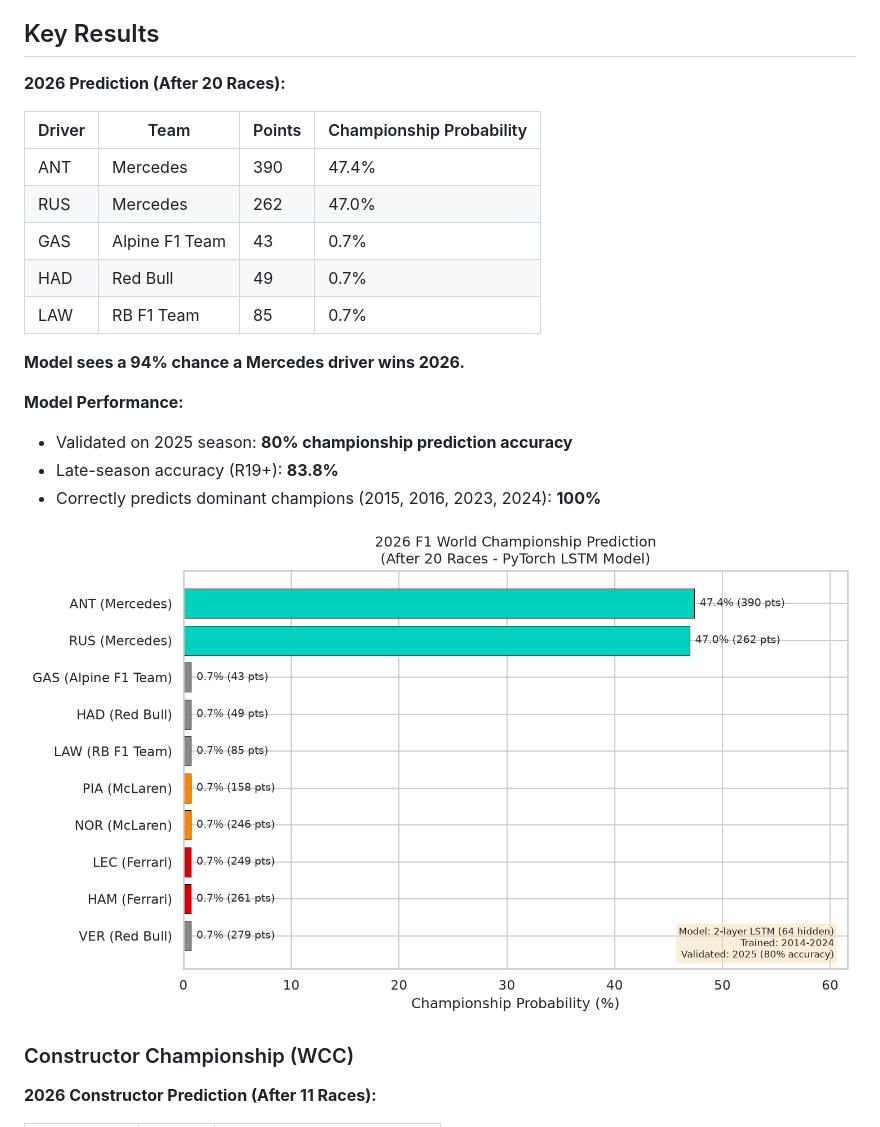
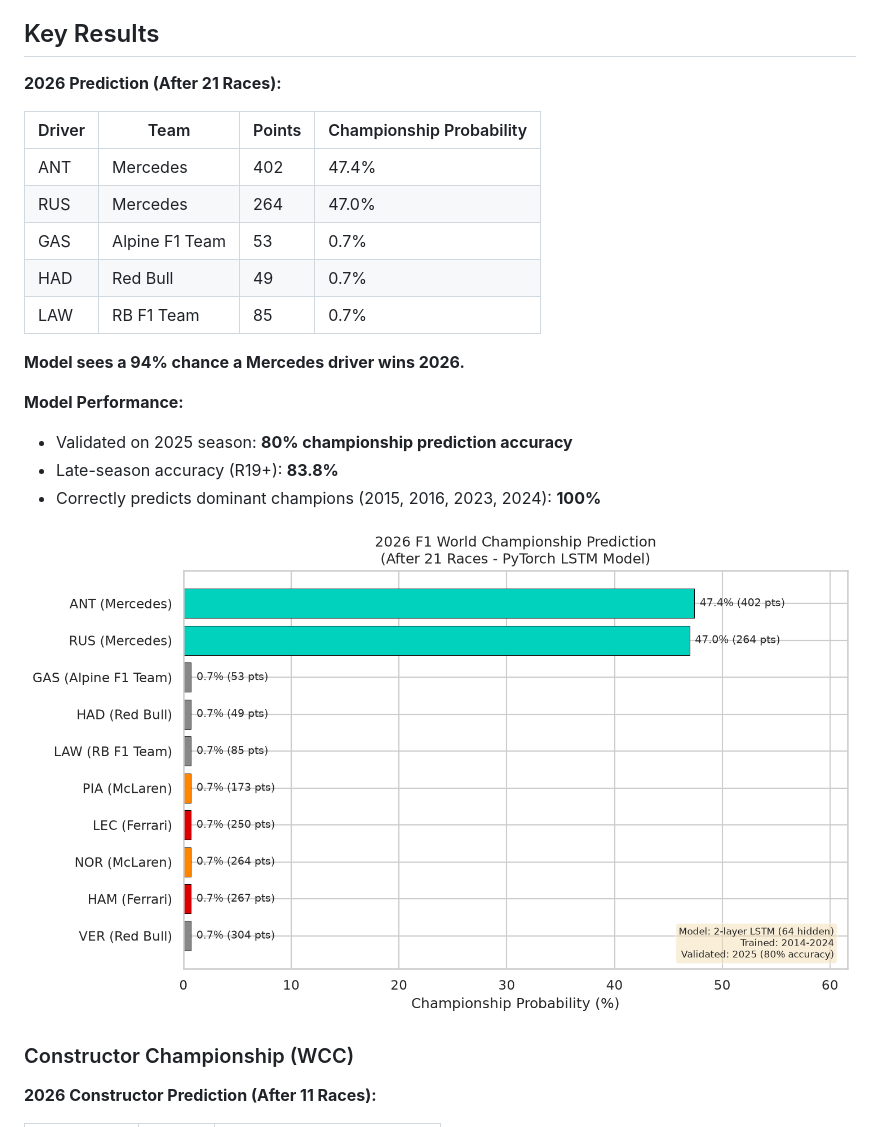
Before and after one commit to sahosahit/f1-championship-prediction, a Markdown page: README.md, the part around the change. GitHub-like rendering; pictures changed too: results/2026_prediction.png.

Commit message:
Update predictions after R21: Las Vegas Grand Prix

```diff
--- a/README.md
+++ b/README.md
@@ -4,13 +4,13 @@ Predicting the 2026 F1 World Championship winner using a PyTorch LSTM model trai
 
 ## Key Results
 
-**2026 Prediction (After 20 Races):**
+**2026 Prediction (After 21 Races):**
 
 | Driver | Team | Points | Championship Probability |
 |--------|------|--------|--------------------------|
-| ANT | Mercedes | 390 | 47.4% |
-| RUS | Mercedes | 262 | 47.0% |
-| GAS | Alpine F1 Team | 43 | 0.7% |
+| ANT | Mercedes | 402 | 47.4% |
+| RUS | Mercedes | 264 | 47.0% |
+| GAS | Alpine F1 Team | 53 | 0.7% |
 | HAD | Red Bull | 49 | 0.7% |
 | LAW | RB F1 Team | 85 | 0.7% |
 
```
Also changed, not shown: 2 other files.
